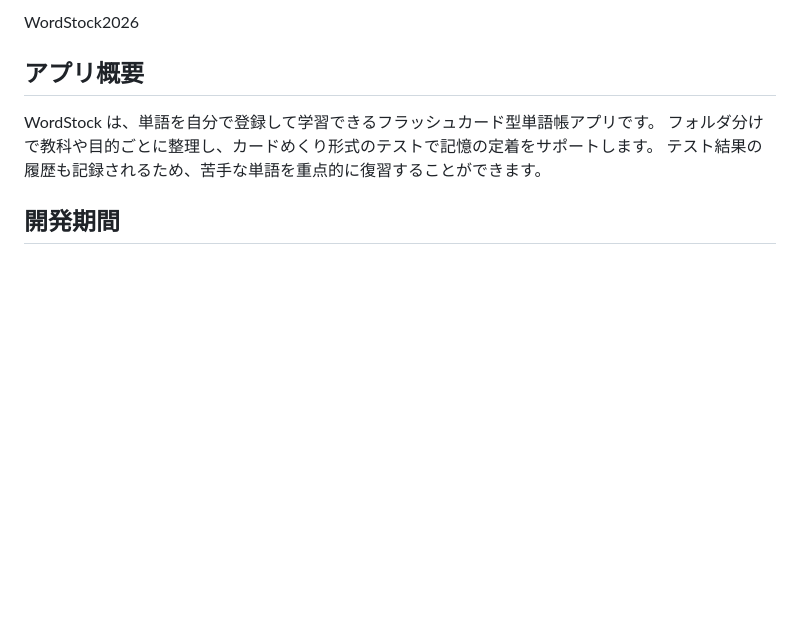
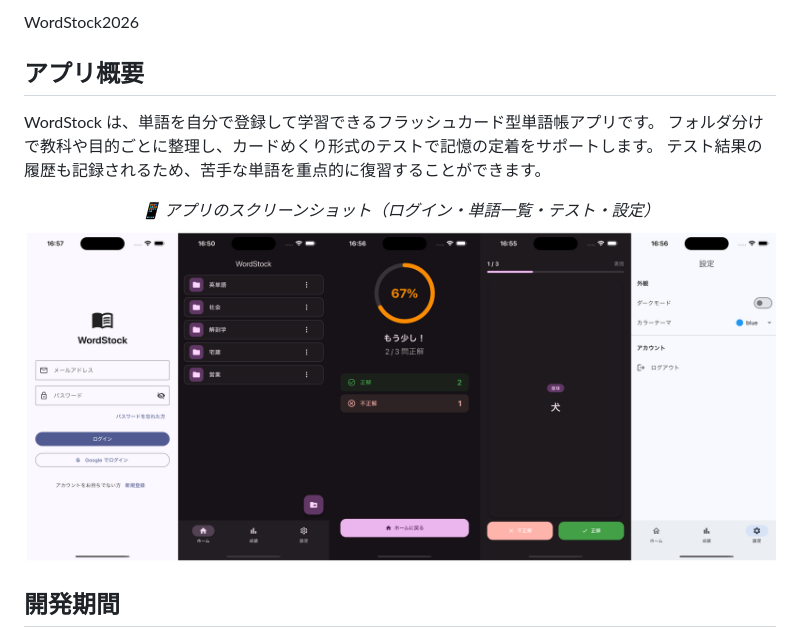
Before and after one commit to SHINYA-D/word_stock_2026, a Markdown page: README.md, the part around the change. Drawn GitHub-style; pictures changed too: docs/readme_top_wordstock.png (added); blank space fills up the shorter version.

Commit message:
docs: スクリーンショットを追加

```diff
--- a/README.md
+++ b/README.md
@@ -7,6 +7,12 @@ WordStock2026
 WordStock は、単語を自分で登録して学習できるフラッシュカード型単語帳アプリです。
 フォルダ分けで教科や目的ごとに整理し、カードめくり形式のテストで記憶の定着をサポートします。
 テスト結果の履歴も記録されるため、苦手な単語を重点的に復習することができます。
+
+<p align="center">
+  <em>📱 アプリのスクリーンショット（ログイン・単語一覧・テスト・設定）</em>
+  <br>
+  <img src="docs/readme_top_wordstock.png" alt="WordStock アプリ画面" width="800">
+</p>
 
 ## 開発期間
  - 【製造】  2026/3/22~2026/3/24
```
